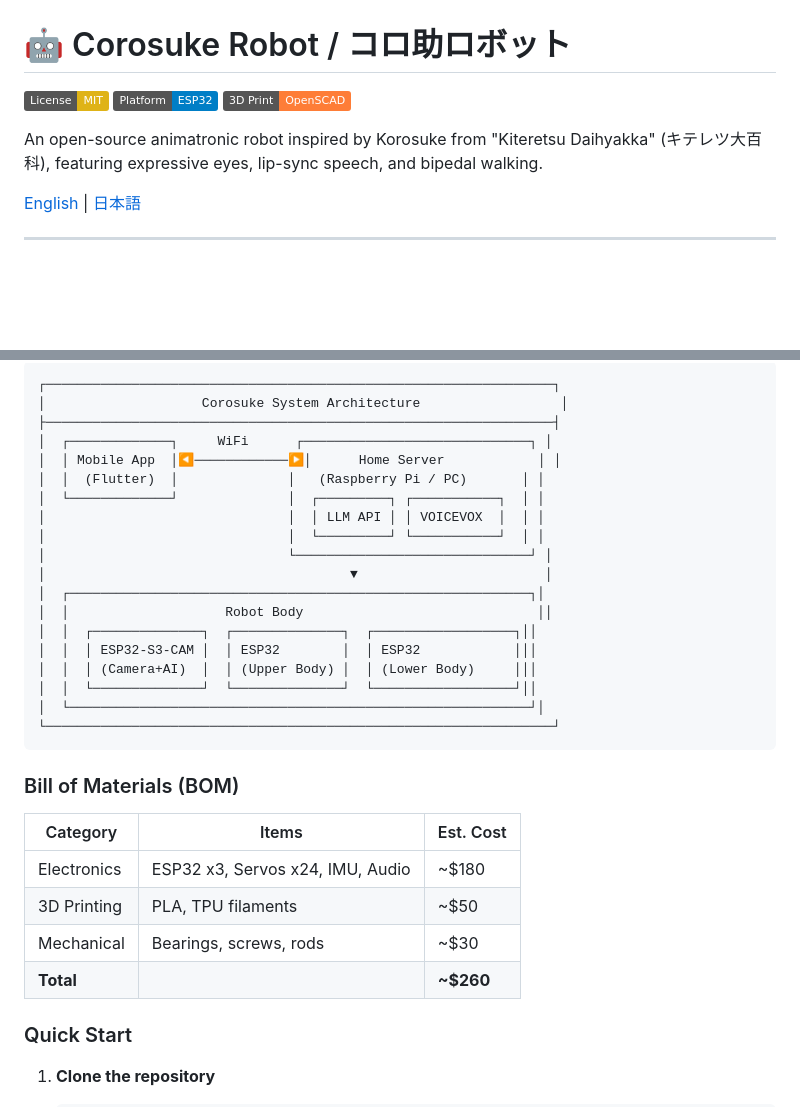
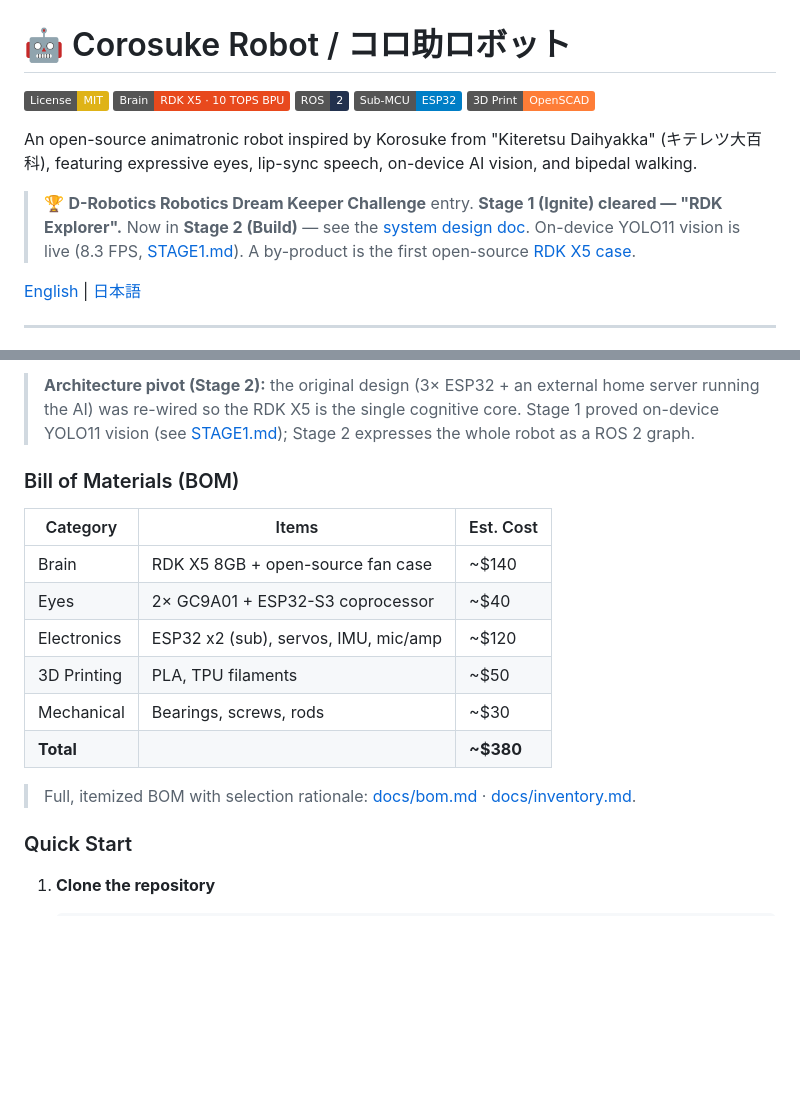
Before and after one commit to gurimaruking/corosuke-robot, a Markdown page: README.md, 2 parts joined by grey strips. Drawn GitHub-style; badges without logos; blank space fills up the shorter version.

````diff
--- a/README.md
+++ b/README.md
@@ -1,10 +1,14 @@
 # 🤖 Corosuke Robot / コロ助ロボット
 
 [![License: MIT](https://img.shields.io/badge/License-MIT-yellow.svg)](https://opensource.org/licenses/MIT)
-[![Platform: ESP32](https://img.shields.io/badge/Platform-ESP32-blue.svg)](https://www.espressif.com/)
+[![Brain: RDK X5](https://img.shields.io/badge/Brain-RDK%20X5%20·%2010%20TOPS%20BPU-e8491d.svg)](https://developer.d-robotics.cc/)
+[![ROS 2](https://img.shields.io/badge/ROS-2-22314e.svg)](https://docs.ros.org/)
+[![Sub-MCU: ESP32](https://img.shields.io/badge/Sub--MCU-ESP32-blue.svg)](https://www.espressif.com/)
 [![3D Print: OpenSCAD](https://img.shields.io/badge/3D%20Print-OpenSCAD-orange.svg)](https://openscad.org/)
 
-An open-source animatronic robot inspired by Korosuke from "Kiteretsu Daihyakka" (キテレツ大百科), featuring expressive eyes, lip-sync speech, and bipedal walking.
+An open-source animatronic robot inspired by Korosuke from "Kiteretsu Daihyakka" (キテレツ大百科), featuring expressive eyes, lip-sync speech, on-device AI vision, and bipedal walking.
+
+> 🏆 **D-Robotics Robotics Dream Keeper Challenge** entry. **Stage 1 (Ignite) cleared — "RDK Explorer".** Now in **Stage 2 (Build)** — see the [system design doc](docs/stage2_design.md). On-device YOLO11 vision is live (8.3 FPS, [STAGE1.md](STAGE1.md)). A by-product is the first open-source [RDK X5 case](https://github.com/gurimaruking/rdk-x5-modular-case).
 
 [English](#english) | [日本語](#japanese)
 
@@ -35,33 +62,22 @@ This project creates a full-size (50cm) Korosuke robot inspired by:
 ```
-┌─────────────────────────────────────────────────────────────────┐
-│                    Corosuke System Architecture                  │
-├─────────────────────────────────────────────────────────────────┤
-│  ┌─────────────┐     WiFi      ┌─────────────────────────────┐ │
-│  │ Mobile App  │◀────────────▶│      Home Server            │ │
-│  │  (Flutter)  │              │   (Raspberry Pi / PC)       │ │
-│  └─────────────┘              │  ┌─────────┐ ┌───────────┐  │ │
-│                               │  │ LLM API │ │ VOICEVOX  │  │ │
-│                               │  └─────────┘ └───────────┘  │ │
-│                               └──────────────────────────────┘ │
-│                                       ▼                        │
-│  ┌───────────────────────────────────────────────────────────┐│
-│  │                    Robot Body                              ││
-│  │  ┌──────────────┐  ┌──────────────┐  ┌──────────────────┐││
-│  │  │ ESP32-S3-CAM │  │ ESP32        │  │ ESP32            │││
-│  │  │ (Camera+AI)  │  │ (Upper Body) │  │ (Lower Body)     │││
-│  │  └──────────────┘  └──────────────┘  └──────────────────┘││
-│  └───────────────────────────────────────────────────────────┘│
-└─────────────────────────────────────────────────────────────────┘
-```
+
+> **Architecture pivot (Stage 2):** the original design (3× ESP32 + an external
+> home server running the AI) was re-wired so the RDK X5 is the single cognitive
+> core. Stage 1 proved on-device YOLO11 vision (see [STAGE1.md](STAGE1.md)); Stage 2
+> expresses the whole robot as a ROS 2 graph.
 
 ### Bill of Materials (BOM)
 
 | Category | Items | Est. Cost |
 |----------|-------|-----------|
-| Electronics | ESP32 x3, Servos x24, IMU, Audio | ~$180 |
+| Brain | RDK X5 8GB + open-source fan case | ~$140 |
+| Eyes | 2× GC9A01 + ESP32-S3 coprocessor | ~$40 |
+| Electronics | ESP32 x2 (sub), servos, IMU, mic/amp | ~$120 |
 | 3D Printing | PLA, TPU filaments | ~$50 |
 | Mechanical | Bearings, screws, rods | ~$30 |
-| **Total** | | **~$260** |
+| **Total** | | **~$380** |
+
+> Full, itemized BOM with selection rationale: [docs/bom.md](docs/bom.md) · [docs/inventory.md](docs/inventory.md).
 
 ### Quick Start
 
````
Also changed, not shown: other parts of README.md (+50 -22 lines), docs/stage2_design.md (added, +203 -0 lines).
